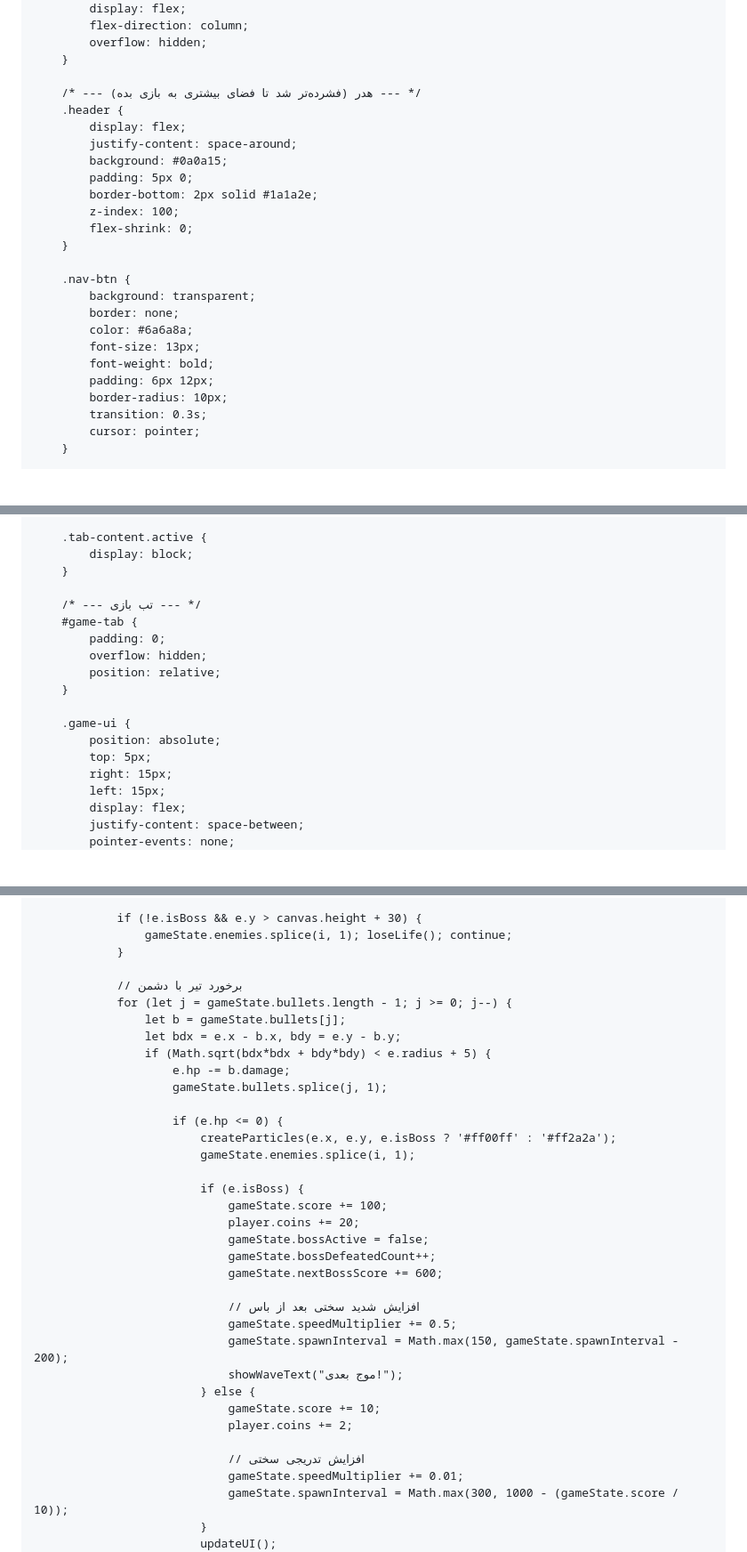
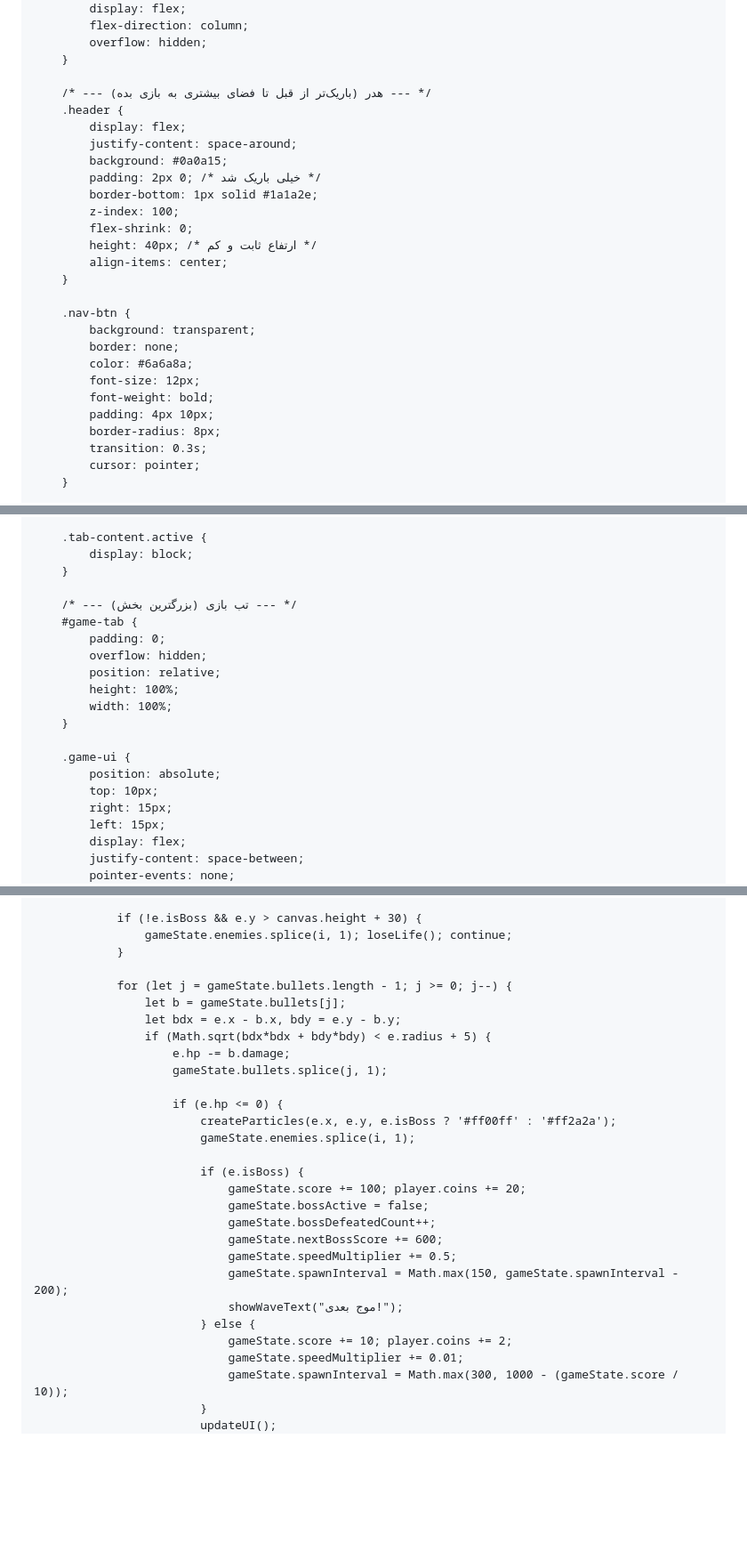
Before and after one commit to APACHI-beep/APACHI, a Markdown page: README.md, 3 parts joined by grey strips. Shown at 89% size. GitHub-like rendering; blank space fills up the shorter version.

```diff
--- a/README.md
+++ b/README.md
@@ -26,25 +26,27 @@
             overflow: hidden;
         }
 
-        /* --- هدر (فشرده‌تر شد تا فضای بیشتری به بازی بده) --- */
+        /* --- هدر (باریک‌تر از قبل تا فضای بیشتری به بازی بده) --- */
         .header {
             display: flex;
             justify-content: space-around;
             background: #0a0a15;
-            padding: 5px 0;
-            border-bottom: 2px solid #1a1a2e;
+            padding: 2px 0; /* خیلی باریک شد */
+            border-bottom: 1px solid #1a1a2e;
             z-index: 100;
             flex-shrink: 0;
+            height: 40px; /* ارتفاع ثابت و کم */
+            align-items: center;
         }
 
         .nav-btn {
             background: transparent;
             border: none;
             color: #6a6a8a;
-            font-size: 13px;
+            font-size: 12px;
             font-weight: bold;
-            padding: 6px 12px;
-            border-radius: 10px;
+            padding: 4px 10px;
+            border-radius: 8px;
             transition: 0.3s;
             cursor: pointer;
         }
@@ -73,16 +75,18 @@
             display: block;
         }
 
-        /* --- تب بازی --- */
+        /* --- تب بازی (بزرگترین بخش) --- */
         #game-tab {
             padding: 0;
             overflow: hidden;
             position: relative;
+            height: 100%;
+            width: 100%;
         }
 
         .game-ui {
             position: absolute;
-            top: 5px;
+            top: 10px;
             right: 15px;
             left: 15px;
             display: flex;
@@ -710,7 +716,6 @@
                     gameState.enemies.splice(i, 1); loseLife(); continue;
                 }
 
-                // برخورد تیر با دشمن
                 for (let j = gameState.bullets.length - 1; j >= 0; j--) {
                     let b = gameState.bullets[j];
                     let bdx = e.x - b.x, bdy = e.y - b.y;
@@ -723,21 +728,15 @@
                             gameState.enemies.splice(i, 1);
 
                             if (e.isBoss) {
-                                gameState.score += 100;
-                                player.coins += 20;
+                                gameState.score += 100; player.coins += 20;
                                 gameState.bossActive = false;
                                 gameState.bossDefeatedCount++;
                                 gameState.nextBossScore += 600;
-
-                                // افزایش شدید سختی بعد از باس
                                 gameState.speedMultiplier += 0.5;
                                 gameState.spawnInterval = Math.max(150, gameState.spawnInterval - 200);
                                 showWaveText("موج بعدی!");
                             } else {
-                                gameState.score += 10;
-                                player.coins += 2;
-
-                                // افزایش تدریجی سختی
+                                gameState.score += 10; player.coins += 2;
                                 gameState.speedMultiplier += 0.01;
                                 gameState.spawnInterval = Math.max(300, 1000 - (gameState.score / 10));
                             }
```
Also changed, not shown: other parts of README.md (+5 -3 lines).
